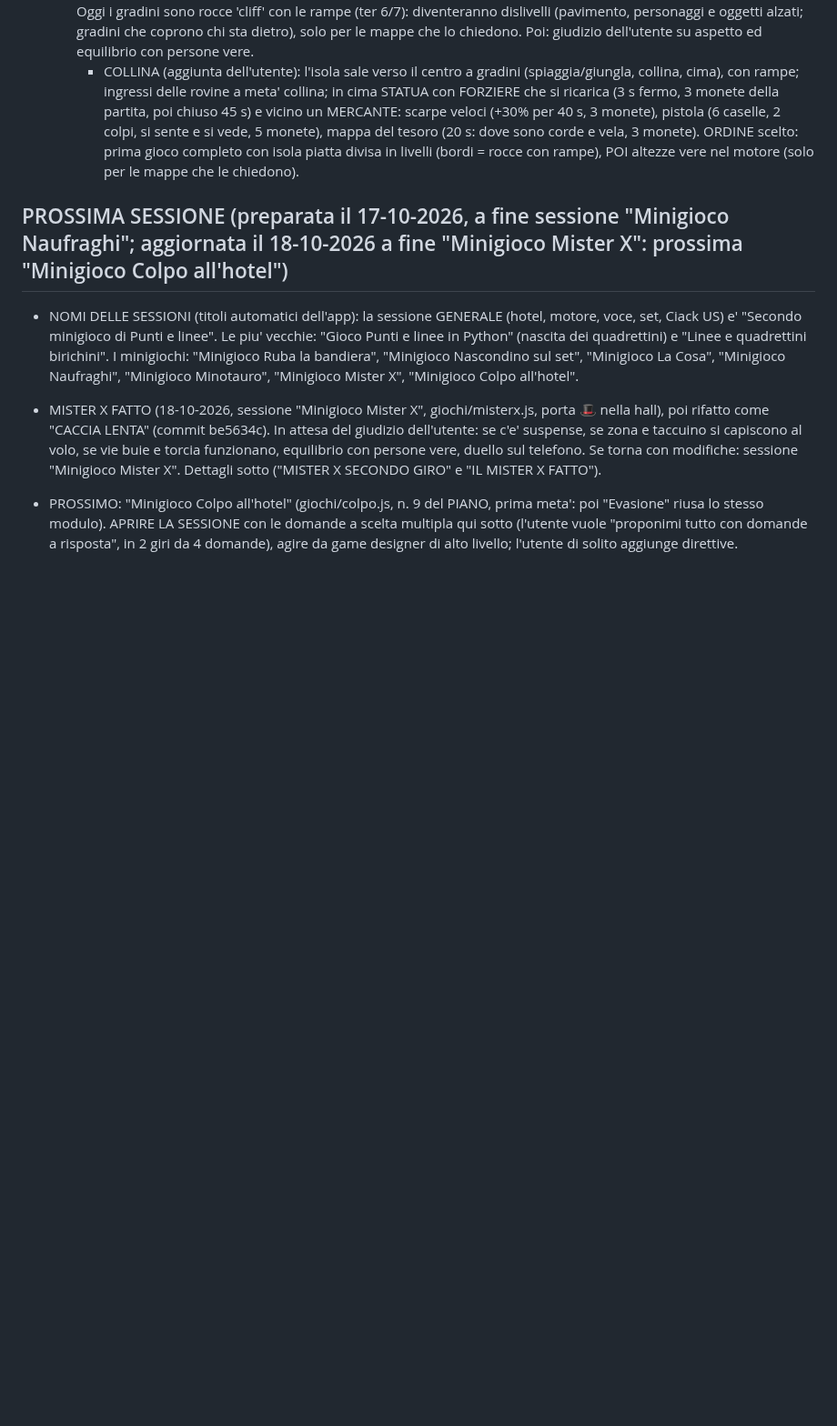
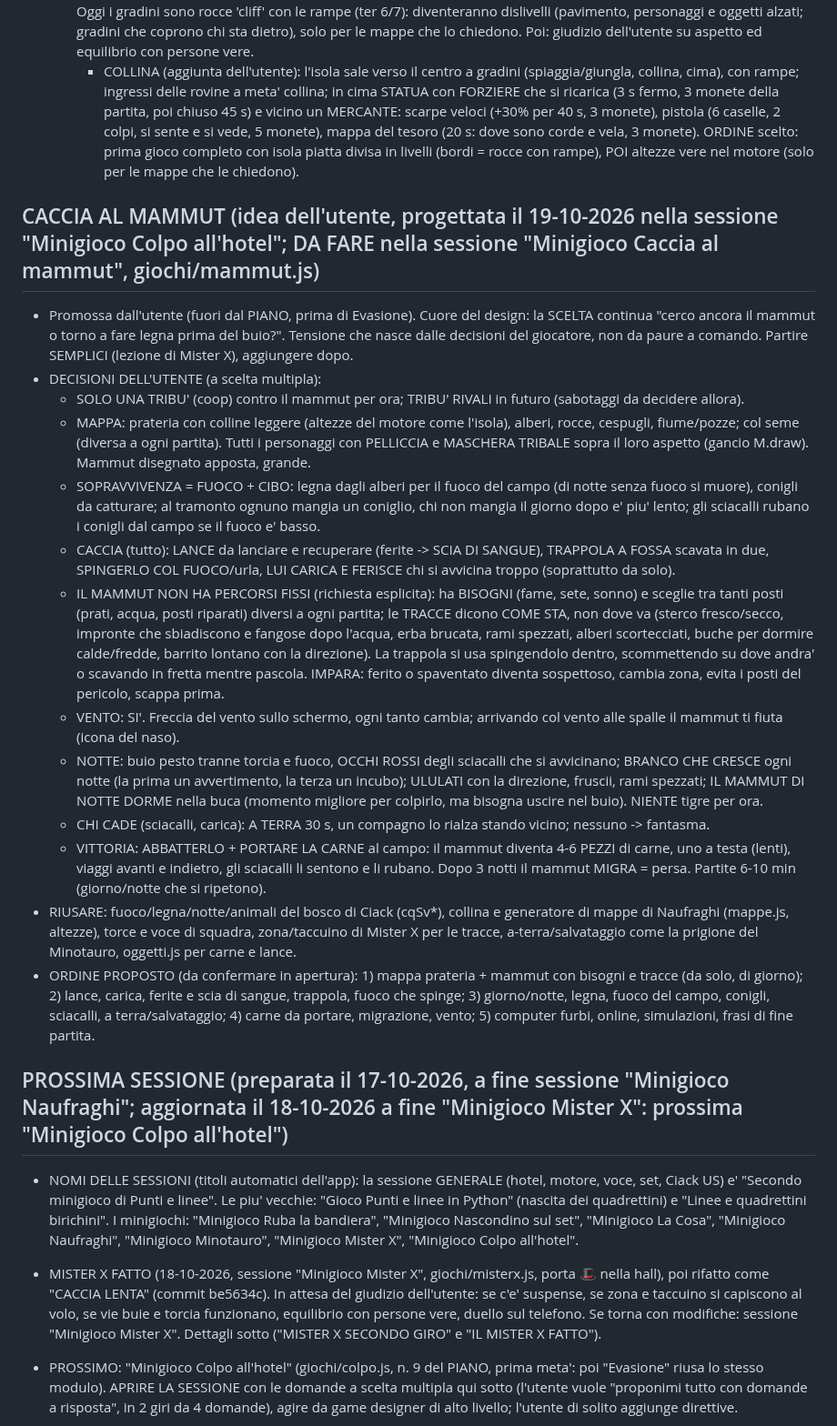
Before and after one commit to tomelleridavide3d-prog/punti-e-linee, a Markdown page: CLAUDE.md, the part around one of its changes. Shown at 91% size. Drawn GitHub-style; blank space fills up the shorter version.

Commit message:
Note: progetto del minigioco Caccia al mammut (decisioni dell'utente)
Co-Authored-By: Claude Opus 5.5 <noreply@anthropic.com>
Claude-Session: https://claude.ai/code/session_01LvSQskocnhEuMgta4N3kdi

```diff
--- a/CLAUDE.md
+++ b/CLAUDE.md
@@ -256,6 +256,21 @@ Ordine: 1 centro giochi + motore; 2 Infezione + Bomba; 3 Mostro della notte; 4 R
   - (vecchio) PROSSIMO PASSO DI NAUFRAGHI: ALTEZZE VERE nel motore (scelto dall'utente: dopo la versione piatta). Oggi i gradini sono rocce 'cliff' con le rampe (ter 6/7): diventeranno dislivelli (pavimento, personaggi e oggetti alzati; gradini che coprono chi sta dietro), solo per le mappe che lo chiedono. Poi: giudizio dell'utente su aspetto ed equilibrio con persone vere.
     - COLLINA (aggiunta dell'utente): l'isola sale verso il centro a gradini (spiaggia/giungla, collina, cima), con rampe; ingressi delle rovine a meta' collina; in cima STATUA con FORZIERE che si ricarica (3 s fermo, 3 monete della partita, poi chiuso 45 s) e vicino un MERCANTE: scarpe veloci (+30% per 40 s, 3 monete), pistola (6 caselle, 2 colpi, si sente e si vede, 5 monete), mappa del tesoro (20 s: dove sono corde e vela, 3 monete). ORDINE scelto: prima gioco completo con isola piatta divisa in livelli (bordi = rocce con rampe), POI altezze vere nel motore (solo per le mappe che le chiedono).
 
+## CACCIA AL MAMMUT (idea dell'utente, progettata il 19-10-2026 nella sessione "Minigioco Colpo all'hotel"; DA FARE nella sessione "Minigioco Caccia al mammut", giochi/mammut.js)
+- Promossa dall'utente (fuori dal PIANO, prima di Evasione). Cuore del design: la SCELTA continua "cerco ancora il mammut o torno a fare legna prima del buio?". Tensione che nasce dalle decisioni del giocatore, non da paure a comando. Partire SEMPLICI (lezione di Mister X), aggiungere dopo.
+- DECISIONI DELL'UTENTE (a scelta multipla):
+  - SOLO UNA TRIBU' (coop) contro il mammut per ora; TRIBU' RIVALI in futuro (sabotaggi da decidere allora).
+  - MAPPA: prateria con colline leggere (altezze del motore come l'isola), alberi, rocce, cespugli, fiume/pozze; col seme (diversa a ogni partita). Tutti i personaggi con PELLICCIA e MASCHERA TRIBALE sopra il loro aspetto (gancio M.draw). Mammut disegnato apposta, grande.
+  - SOPRAVVIVENZA = FUOCO + CIBO: legna dagli alberi per il fuoco del campo (di notte senza fuoco si muore), conigli da catturare; al tramonto ognuno mangia un coniglio, chi non mangia il giorno dopo e' piu' lento; gli sciacalli rubano i conigli dal campo se il fuoco e' basso.
+  - CACCIA (tutto): LANCE da lanciare e recuperare (ferite -> SCIA DI SANGUE), TRAPPOLA A FOSSA scavata in due, SPINGERLO COL FUOCO/urla, LUI CARICA E FERISCE chi si avvicina troppo (soprattutto da solo).
+  - IL MAMMUT NON HA PERCORSI FISSI (richiesta esplicita): ha BISOGNI (fame, sete, sonno) e sceglie tra tanti posti (prati, acqua, posti riparati) diversi a ogni partita; le TRACCE dicono COME STA, non dove va (sterco fresco/secco, impronte che sbiadiscono e fangose dopo l'acqua, erba brucata, rami spezzati, alberi scortecciati, buche per dormire calde/fredde, barrito lontano con la direzione). La trappola si usa spingendolo dentro, scommettendo su dove andra' o scavando in fretta mentre pascola. IMPARA: ferito o spaventato diventa sospettoso, cambia zona, evita i posti del pericolo, scappa prima.
+  - VENTO: SI'. Freccia del vento sullo schermo, ogni tanto cambia; arrivando col vento alle spalle il mammut ti fiuta (icona del naso).
+  - NOTTE: buio pesto tranne torcia e fuoco, OCCHI ROSSI degli sciacalli che si avvicinano; BRANCO CHE CRESCE ogni notte (la prima un avvertimento, la terza un incubo); ULULATI con la direzione, fruscii, rami spezzati; IL MAMMUT DI NOTTE DORME nella buca (momento migliore per colpirlo, ma bisogna uscire nel buio). NIENTE tigre per ora.
+  - CHI CADE (sciacalli, carica): A TERRA 30 s, un compagno lo rialza stando vicino; nessuno -> fantasma.
+  - VITTORIA: ABBATTERLO + PORTARE LA CARNE al campo: il mammut diventa 4-6 PEZZI di carne, uno a testa (lenti), viaggi avanti e indietro, gli sciacalli li sentono e li rubano. Dopo 3 notti il mammut MIGRA = persa. Partite 6-10 min (giorno/notte che si ripetono).
+- RIUSARE: fuoco/legna/notte/animali del bosco di Ciack (cqSv*), collina e generatore di mappe di Naufraghi (mappe.js, altezze), torce e voce di squadra, zona/taccuino di Mister X per le tracce, a-terra/salvataggio come la prigione del Minotauro, oggetti.js per carne e lance.
+- ORDINE PROPOSTO (da confermare in apertura): 1) mappa prateria + mammut con bisogni e tracce (da solo, di giorno); 2) lance, carica, ferite e scia di sangue, trappola, fuoco che spinge; 3) giorno/notte, legna, fuoco del campo, conigli, sciacalli, a terra/salvataggio; 4) carne da portare, migrazione, vento; 5) computer furbi, online, simulazioni, frasi di fine partita.
+
 ## PROSSIMA SESSIONE (preparata il 17-10-2026, a fine sessione "Minigioco Naufraghi"; aggiornata il 18-10-2026 a fine "Minigioco Mister X": prossima "Minigioco Colpo all'hotel")
 - NOMI DELLE SESSIONI (titoli automatici dell'app): la sessione GENERALE (hotel, motore, voce, set, Ciack US) e' "Secondo minigioco di Punti e linee". Le piu' vecchie: "Gioco Punti e linee in Python" (nascita dei quadrettini) e "Linee e quadrettini birichini". I minigiochi: "Minigioco Ruba la bandiera", "Minigioco Nascondino sul set", "Minigioco La Cosa", "Minigioco Naufraghi", "Minigioco Minotauro", "Minigioco Mister X", "Minigioco Colpo all'hotel".
 - MISTER X FATTO (18-10-2026, sessione "Minigioco Mister X", giochi/misterx.js, porta 🎩 nella hall), poi rifatto come "CACCIA LENTA" (commit be5634c). In attesa del giudizio dell'utente: se c'e' suspense, se zona e taccuino si capiscono al volo, se vie buie e torcia funzionano, equilibrio con persone vere, duello sul telefono. Se torna con modifiche: sessione "Minigioco Mister X". Dettagli sotto ("MISTER X SECONDO GIRO" e "IL MISTER X FATTO").
```
Also changed, not shown: other parts of CLAUDE.md (+1 -1 lines).
